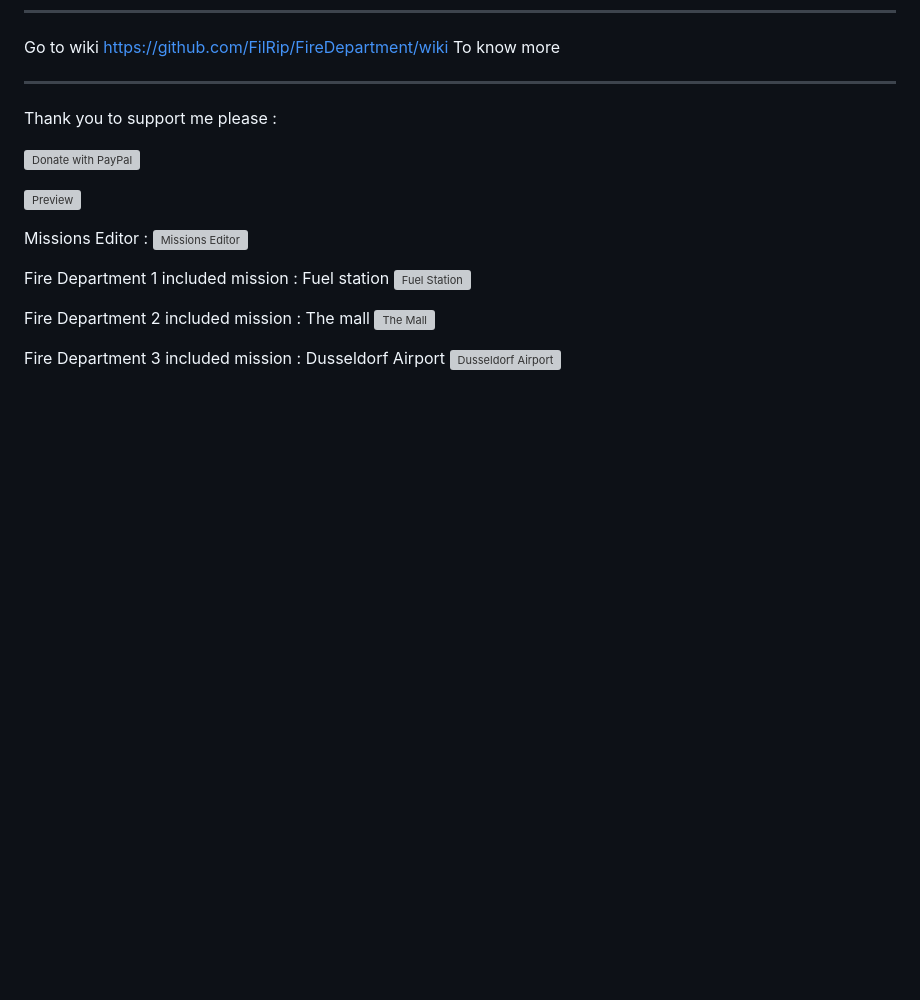
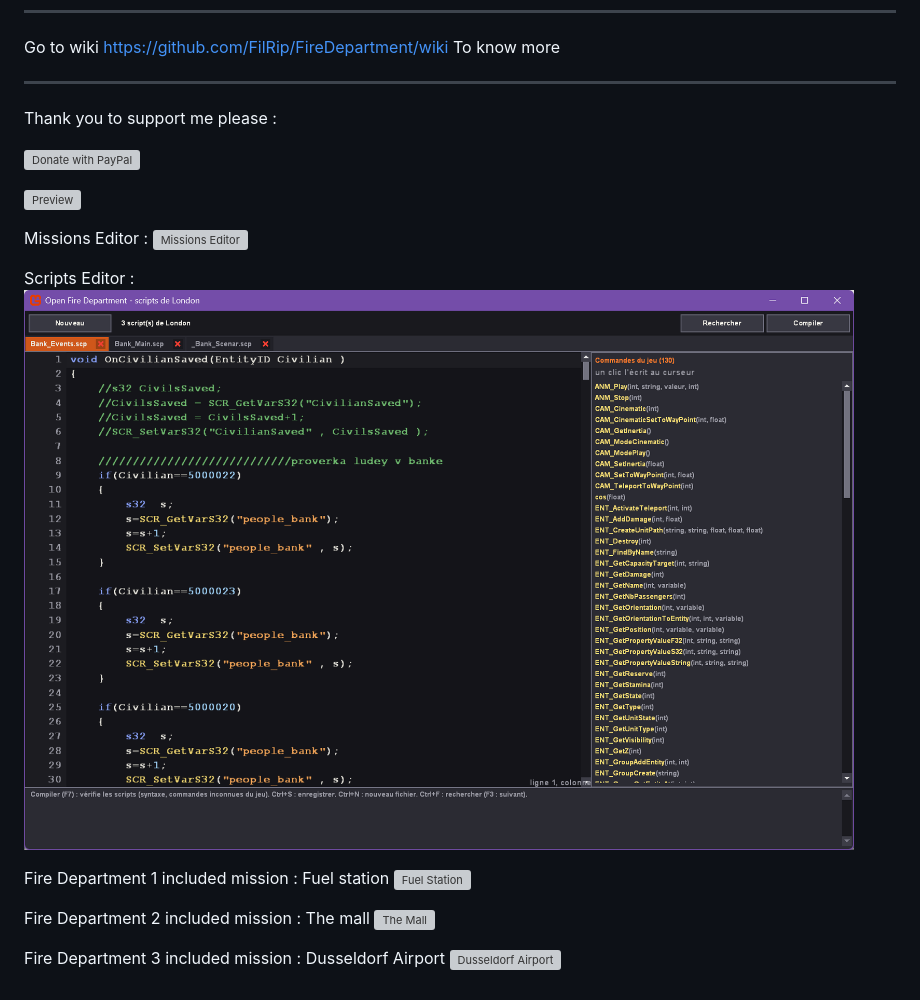
Before and after one commit to FilRip/FireDepartment, a Markdown page: README.md, the part around the change. Drawn GitHub-style; pictures changed too: docs/script.png (added); blank space fills up the shorter version; grey boxes are pictures that could not be loaded.

```diff
--- a/README.md
+++ b/README.md
@@ -56,6 +56,9 @@ Thank you to support me please :
 Missions Editor :
 ![Missions Editor](./docs/editor.png)
 
+Scripts Editor :
+![Scripts Editor](./docs/script.png)
+
 Fire Department 1 included mission : Fuel station
 ![Fuel Station](./docs/fuelstation.png)
 
```
Also changed, not shown: 15 other files.
